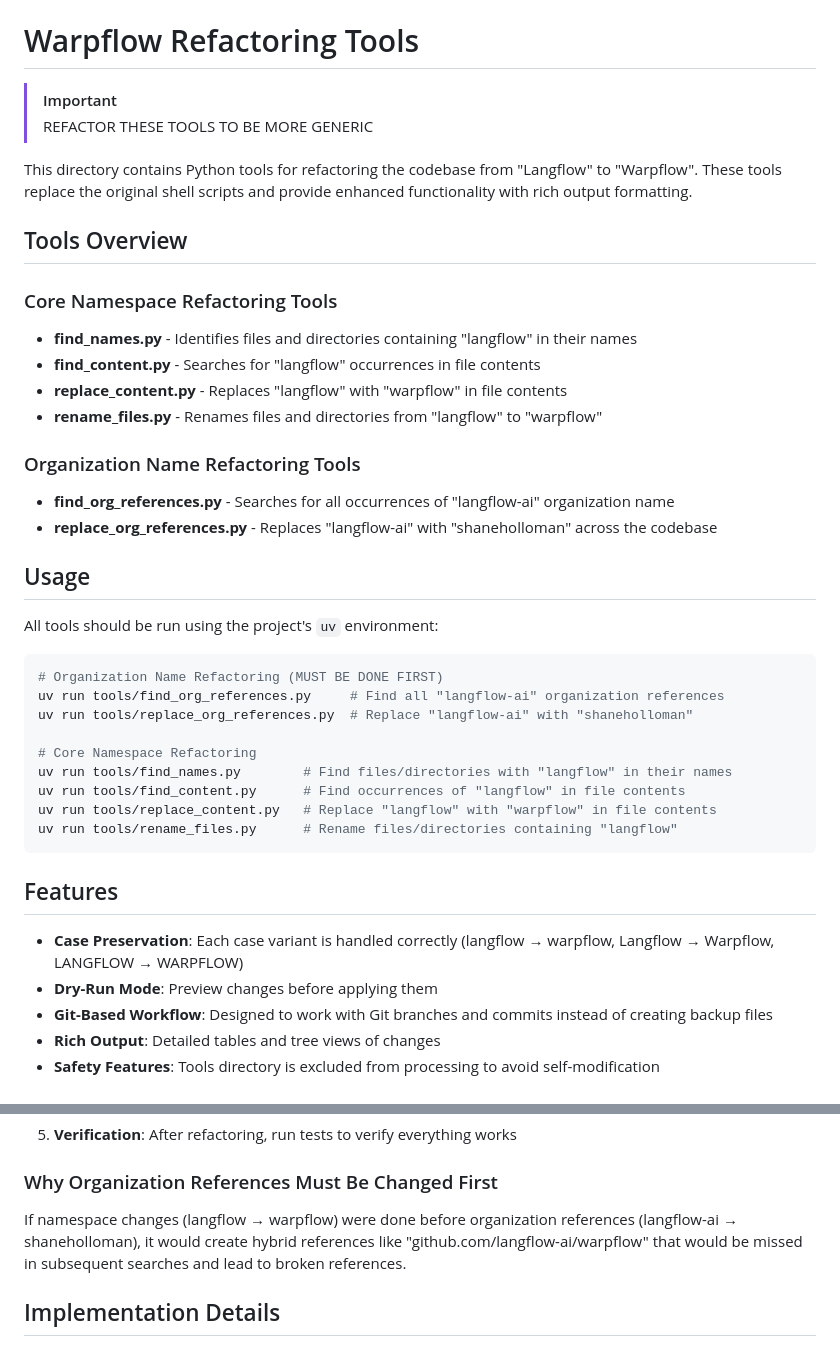
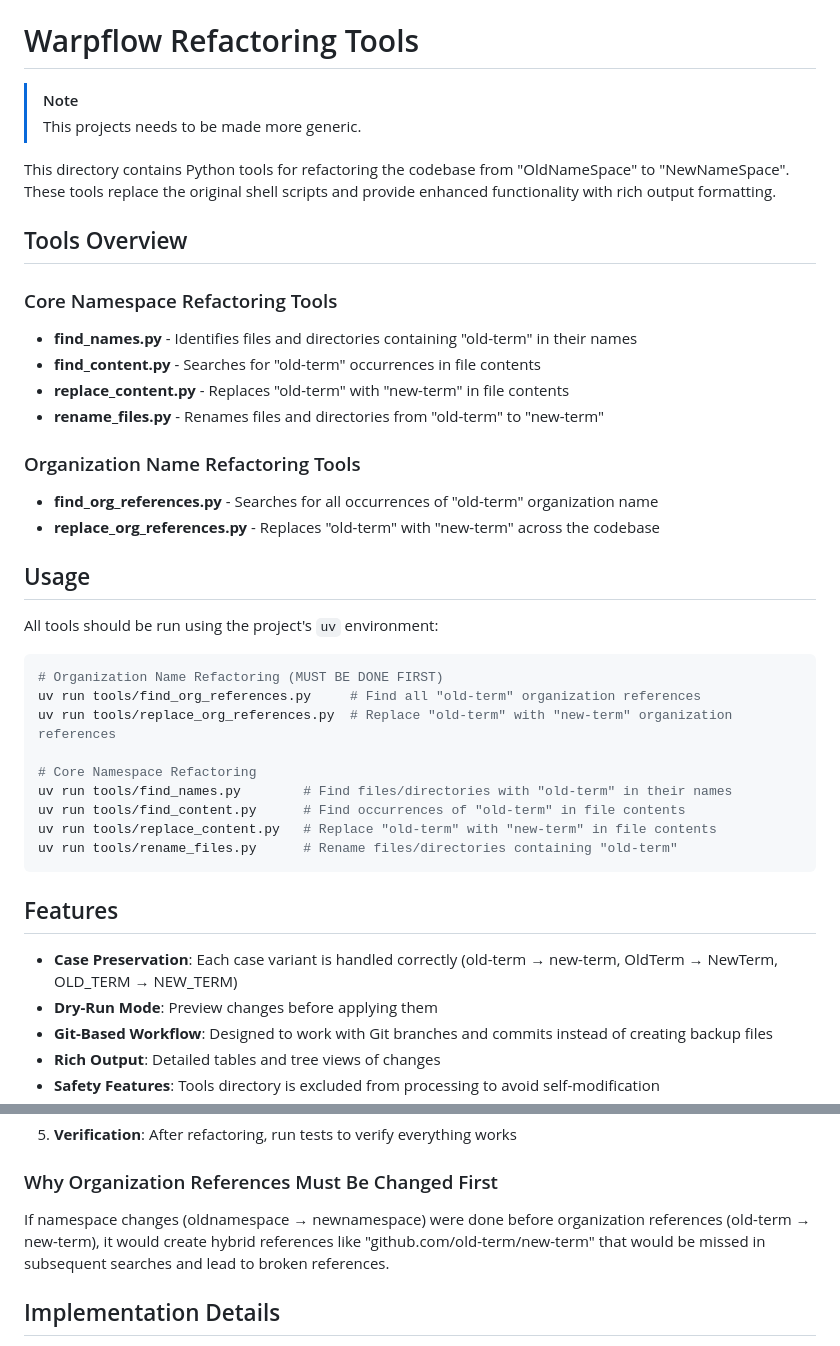
Before and after one commit to uicnz/codekite, a Markdown page: tools/retools/README.md, 2 parts joined by grey strips. Drawn GitHub-style.

Commit message:
docs: Update README to generalize refactoring tools and terminology

````diff
--- a/tools/retools/README.md
+++ b/tools/retools/README.md
@@ -1,23 +1,23 @@
 # Warpflow Refactoring Tools
 
-> [!IMPORTANT]
-> REFACTOR THESE TOOLS TO BE MORE GENERIC
+> [!NOTE]
+> This projects needs to be made more generic.
 
-This directory contains Python tools for refactoring the codebase from "Langflow" to "Warpflow". These tools replace the original shell scripts and provide enhanced functionality with rich output formatting.
+This directory contains Python tools for refactoring the codebase from "OldNameSpace" to "NewNameSpace". These tools replace the original shell scripts and provide enhanced functionality with rich output formatting.
 
 ## Tools Overview
 
 ### Core Namespace Refactoring Tools
 
-- **find_names.py** - Identifies files and directories containing "langflow" in their names
-- **find_content.py** - Searches for "langflow" occurrences in file contents
-- **replace_content.py** - Replaces "langflow" with "warpflow" in file contents
-- **rename_files.py** - Renames files and directories from "langflow" to "warpflow"
+- **find_names.py** - Identifies files and directories containing "old-term" in their names
+- **find_content.py** - Searches for "old-term" occurrences in file contents
+- **replace_content.py** - Replaces "old-term" with "new-term" in file contents
+- **rename_files.py** - Renames files and directories from "old-term" to "new-term"
 
 ### Organization Name Refactoring Tools
 
-- **find_org_references.py** - Searches for all occurrences of "langflow-ai" organization name
-- **replace_org_references.py** - Replaces "langflow-ai" with "shaneholloman" across the codebase
+- **find_org_references.py** - Searches for all occurrences of "old-term" organization name
+- **replace_org_references.py** - Replaces "old-term" with "new-term" across the codebase
 
 ## Usage
 
@@ -25,19 +25,19 @@ All tools should be run using the project's `uv` environment:
 
 ```sh
 # Organization Name Refactoring (MUST BE DONE FIRST)
-uv run tools/find_org_references.py     # Find all "langflow-ai" organization references
-uv run tools/replace_org_references.py  # Replace "langflow-ai" with "shaneholloman"
+uv run tools/find_org_references.py     # Find all "old-term" organization references
+uv run tools/replace_org_references.py  # Replace "old-term" with "new-term" organization references
 
 # Core Namespace Refactoring
-uv run tools/find_names.py        # Find files/directories with "langflow" in their names
-uv run tools/find_content.py      # Find occurrences of "langflow" in file contents
-uv run tools/replace_content.py   # Replace "langflow" with "warpflow" in file contents
-uv run tools/rename_files.py      # Rename files/directories containing "langflow"
+uv run tools/find_names.py        # Find files/directories with "old-term" in their names
+uv run tools/find_content.py      # Find occurrences of "old-term" in file contents
+uv run tools/replace_content.py   # Replace "old-term" with "new-term" in file contents
+uv run tools/rename_files.py      # Rename files/directories containing "old-term"
 ```
 
 ## Features
 
-- **Case Preservation**: Each case variant is handled correctly (langflow → warpflow, Langflow → Warpflow, LANGFLOW → WARPFLOW)
+- **Case Preservation**: Each case variant is handled correctly (old-term → new-term, OldTerm → NewTerm, OLD_TERM → NEW_TERM)
 - **Dry-Run Mode**: Preview changes before applying them
 - **Git-Based Workflow**: Designed to work with Git branches and commits instead of creating backup files
 - **Rich Output**: Detailed tables and tree views of changes
@@ -81,7 +81,7 @@ uv run tools/rename_files.py      # Rename files/directories containing "langflo
 
 ### Why Organization References Must Be Changed First
 
-If namespace changes (langflow → warpflow) were done before organization references (langflow-ai → shaneholloman), it would create hybrid references like "github.com/langflow-ai/warpflow" that would be missed in subsequent searches and lead to broken references.
+If namespace changes (oldnamespace → newnamespace) were done before organization references (old-term → new-term), it would create hybrid references like "github.com/old-term/new-term" that would be missed in subsequent searches and lead to broken references.
 
 ## Implementation Details
 
````
